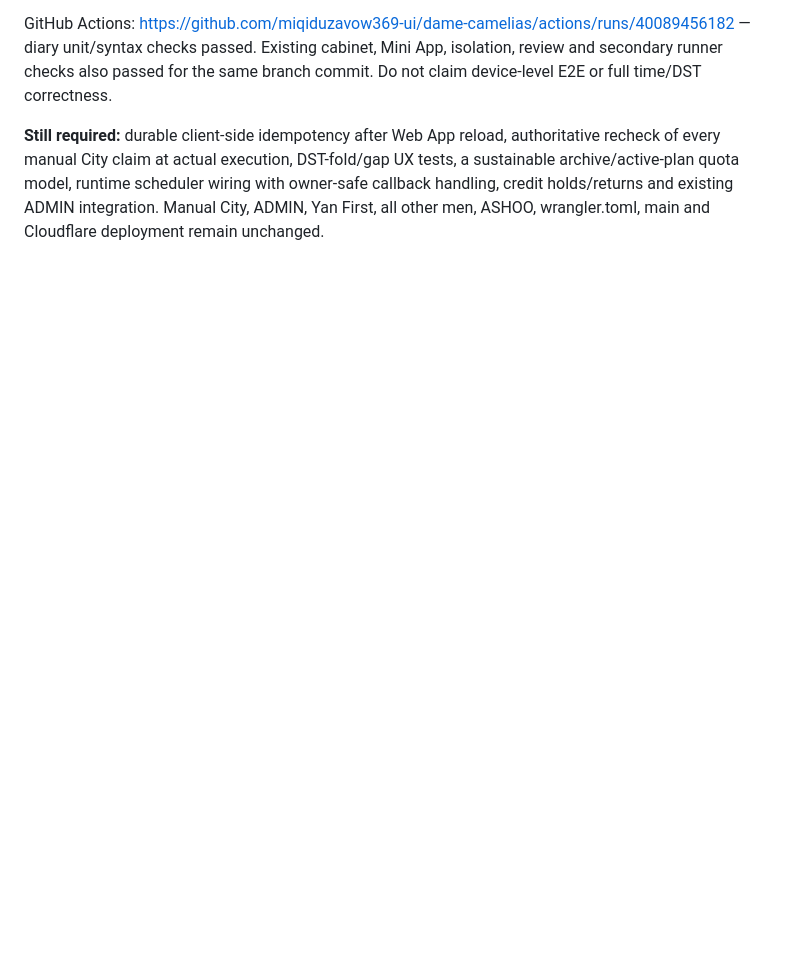
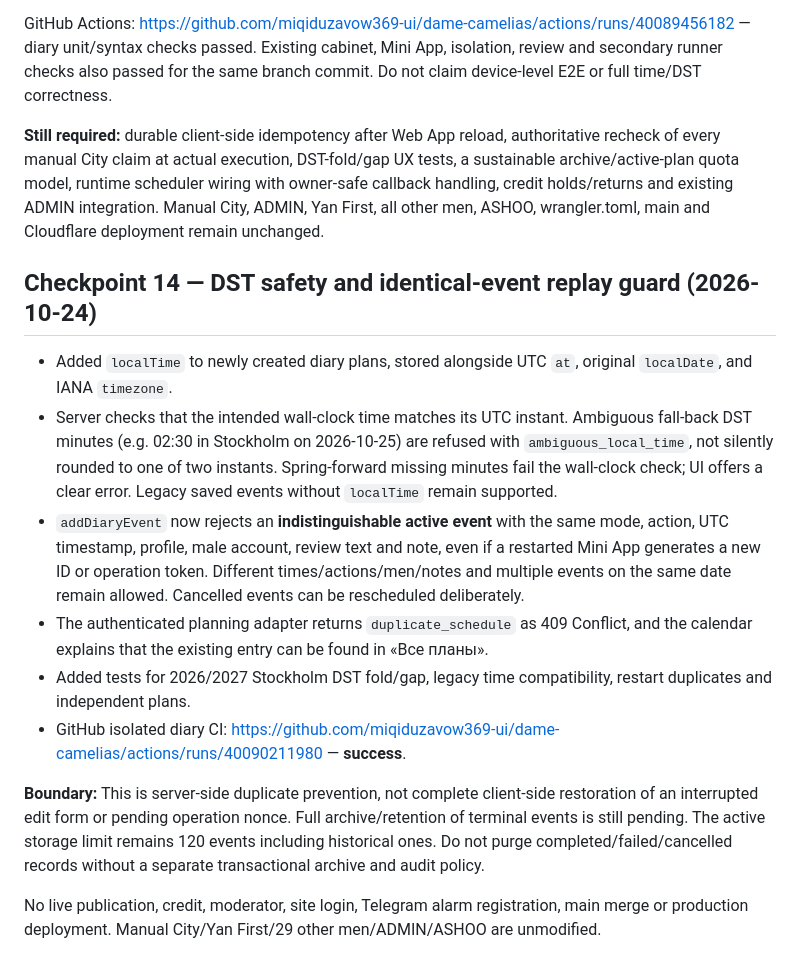
Before and after one commit to miqiduzavow369-ui/dame-camelias, a Markdown page: docs/CITY_DIARY_STAGE1.md, the part around the change. Rendered like a GitHub page; blank space fills up the shorter version.

Commit message:
docs(city diary): checkpoint DST and duplicate event recovery safety

```diff
--- a/docs/CITY_DIARY_STAGE1.md
+++ b/docs/CITY_DIARY_STAGE1.md
@@ -202,3 +202,16 @@ An end-to-end specification-to-branch audit identified and repaired three concre
 GitHub Actions: https://github.com/miqiduzavow369-ui/dame-camelias/actions/runs/40089456182 — diary unit/syntax checks passed. Existing cabinet, Mini App, isolation, review and secondary runner checks also passed for the same branch commit. Do not claim device-level E2E or full time/DST correctness.
 
 **Still required:** durable client-side idempotency after Web App reload, authoritative recheck of every manual City claim at actual execution, DST-fold/gap UX tests, a sustainable archive/active-plan quota model, runtime scheduler wiring with owner-safe callback handling, credit holds/returns and existing ADMIN integration. Manual City, ADMIN, Yan First, all other men, ASHOO, wrangler.toml, main and Cloudflare deployment remain unchanged.
+
+## Checkpoint 14 — DST safety and identical-event replay guard (2026-10-24)
+
+- Added `localTime` to newly created diary plans, stored alongside UTC `at`, original `localDate`, and IANA `timezone`.
+- Server checks that the intended wall-clock time matches its UTC instant. Ambiguous fall-back DST minutes (e.g. 02:30 in Stockholm on 2026-10-25) are refused with `ambiguous_local_time`, not silently rounded to one of two instants. Spring-forward missing minutes fail the wall-clock check; UI offers a clear error. Legacy saved events without `localTime` remain supported.
+- `addDiaryEvent` now rejects an **indistinguishable active event** with the same mode, action, UTC timestamp, profile, male account, review text and note, even if a restarted Mini App generates a new ID or operation token. Different times/actions/men/notes and multiple events on the same date remain allowed. Cancelled events can be rescheduled deliberately.
+- The authenticated planning adapter returns `duplicate_schedule` as 409 Conflict, and the calendar explains that the existing entry can be found in «Все планы».
+- Added tests for 2026/2027 Stockholm DST fold/gap, legacy time compatibility, restart duplicates and independent plans.
+- GitHub isolated diary CI: https://github.com/miqiduzavow369-ui/dame-camelias/actions/runs/40090211980 — **success**.
+
+**Boundary:** This is server-side duplicate prevention, not complete client-side restoration of an interrupted edit form or pending operation nonce. Full archive/retention of terminal events is still pending. The active storage limit remains 120 events including historical ones. Do not purge completed/failed/cancelled records without a separate transactional archive and audit policy.
+
+No live publication, credit, moderator, site login, Telegram alarm registration, main merge or production deployment. Manual City/Yan First/29 other men/ADMIN/ASHOO are unmodified.
```
